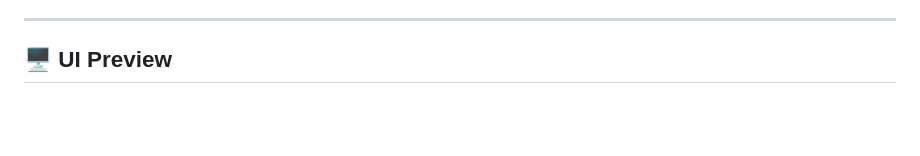
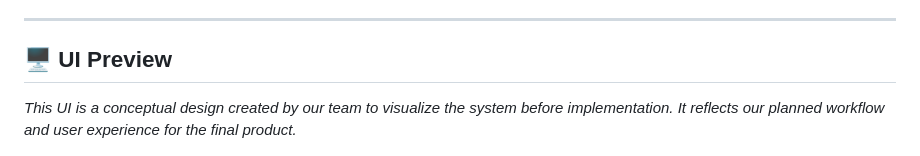
Before and after one commit to gee-46/SlumSafe-AI, a Markdown page: README.md, the part around the change. Rendered like a GitHub page; blank space fills up the shorter version.

```diff
--- a/README.md
+++ b/README.md
@@ -99,7 +99,7 @@ Limited Data → Prediction → User Reports → More Data → Better Prediction
 ---
 
 ## 🖥️ UI Preview
-
+*This UI is a conceptual design created by our team to visualize the system before implementation. It reflects our planned workflow and user experience for the final product.*
 <p align="center">
   <img src="UI-preview.jpeg" width="800"/>
 </p>
```
